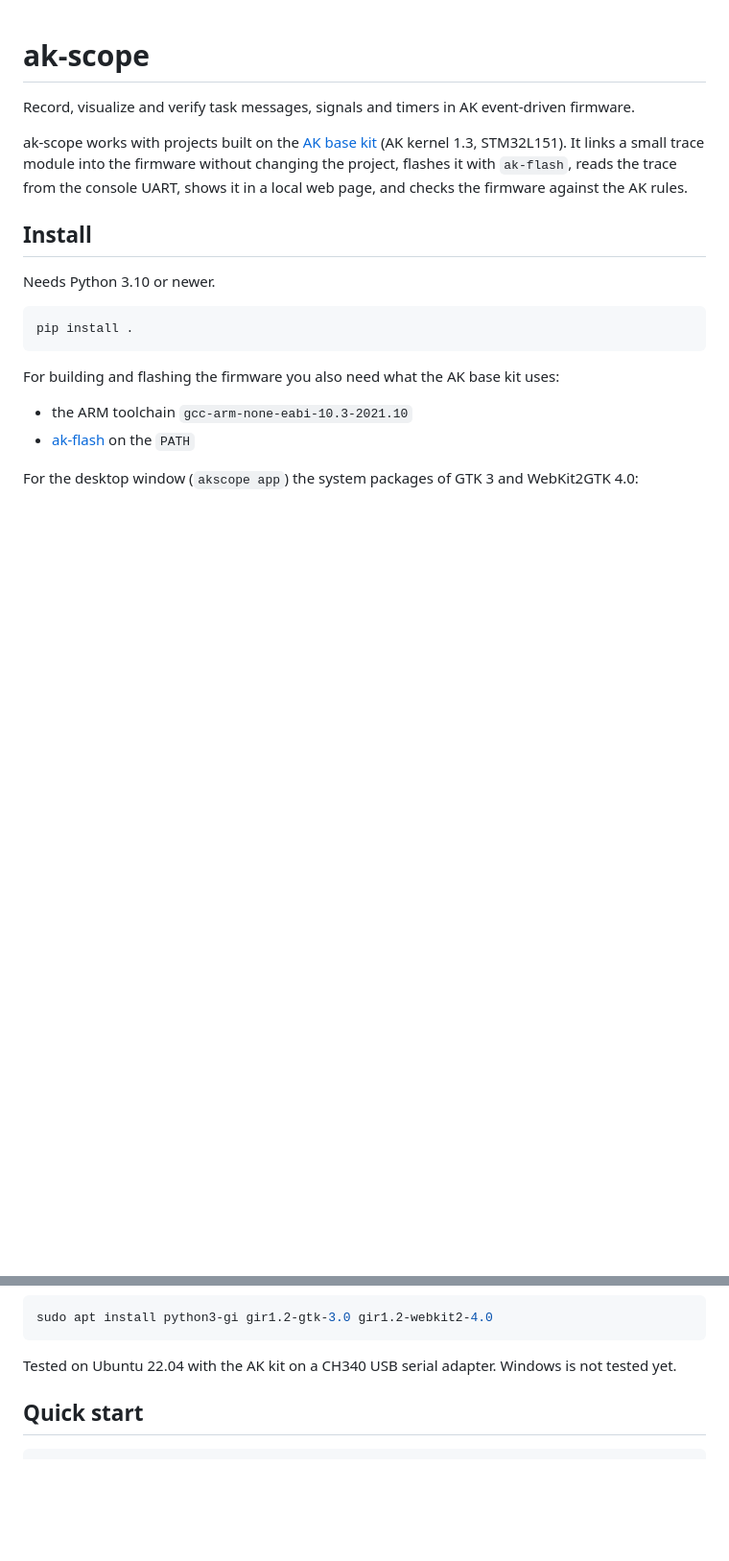
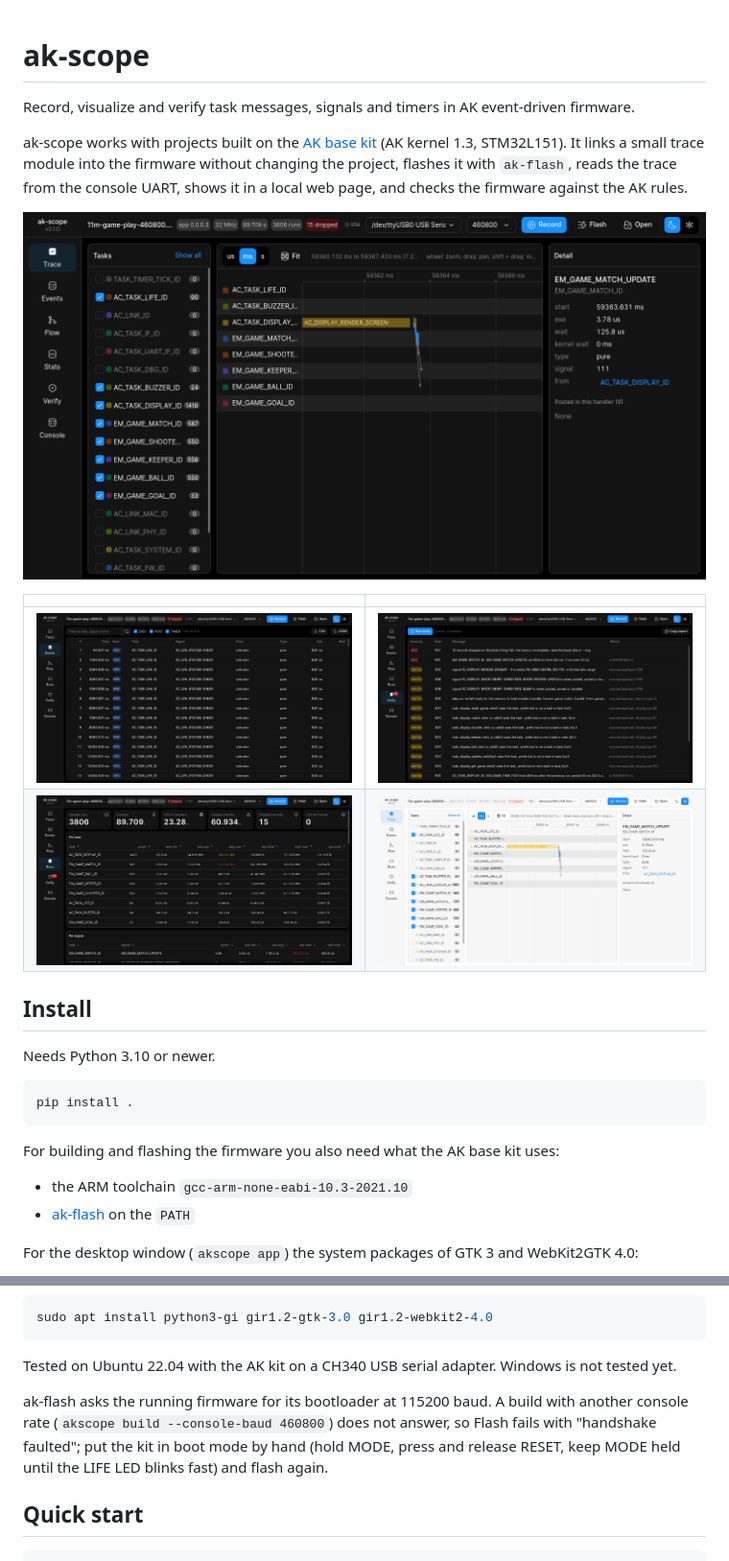
Before and after one commit to caotrongphuoc/ak-scope, a Markdown page: README.md, 2 parts joined by grey strips. Shown at 96% size. Rendered like a GitHub page; pictures changed too: docs/images/events-dark.png (added), docs/images/stats-dark.png (added), docs/images/trace-dark.png (added); blank space fills up the shorter version.

Commit message:
[UPDATE] flash boot mode hint, error message, scrollbar, README screenshots

````diff
--- a/README.md
+++ b/README.md
@@ -6,6 +6,13 @@ ak-scope works with projects built on the
 STM32L151). It links a small trace module into the firmware without changing the project,
 flashes it with `ak-flash`, reads the trace from the console UART, shows it in a local web page,
 and checks the firmware against the AK rules.
+
+![Trace view: tasks, timeline and the detail of one handler run](docs/images/trace-dark.png)
+
+| | |
+| --- | --- |
+| ![Events](docs/images/events-dark.png) | ![Verify](docs/images/verify-dark.png) |
+| ![Stats](docs/images/stats-dark.png) | ![Trace, light theme](docs/images/trace-light.png) |
 
 ## Install
 
@@ -27,6 +34,11 @@ sudo apt install python3-gi gir1.2-gtk-3.0 gir1.2-webkit2-4.0
 ```
 
 Tested on Ubuntu 22.04 with the AK kit on a CH340 USB serial adapter. Windows is not tested yet.
+
+ak-flash asks the running firmware for its bootloader at 115200 baud. A build with another
+console rate (`akscope build --console-baud 460800`) does not answer, so Flash fails with
+"handshake faulted"; put the kit in boot mode by hand (hold MODE, press and release RESET, keep
+MODE held until the LIFE LED blinks fast) and flash again.
 
 ## Quick start
 
````
Also changed, not shown: 6 other files.
